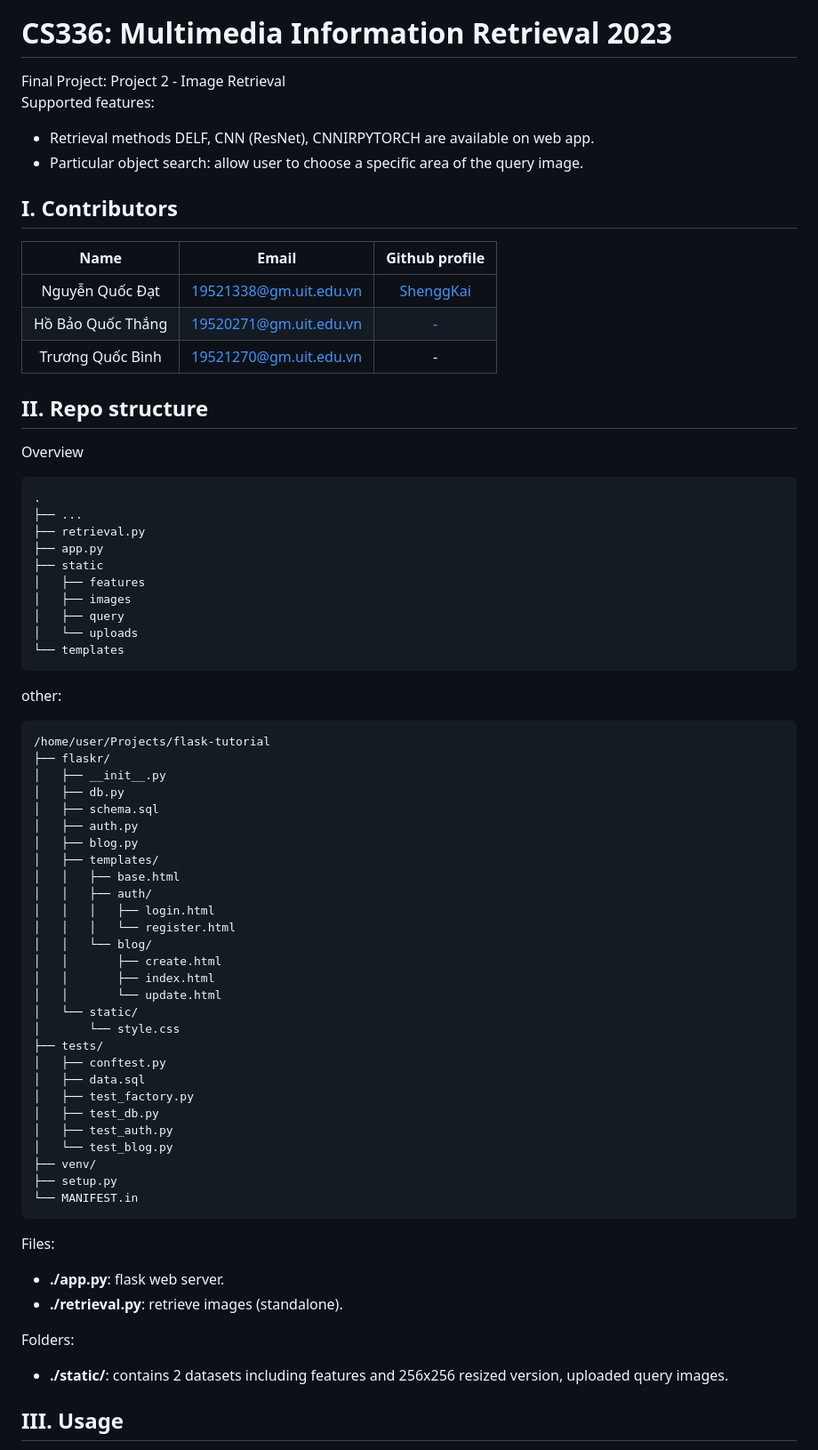
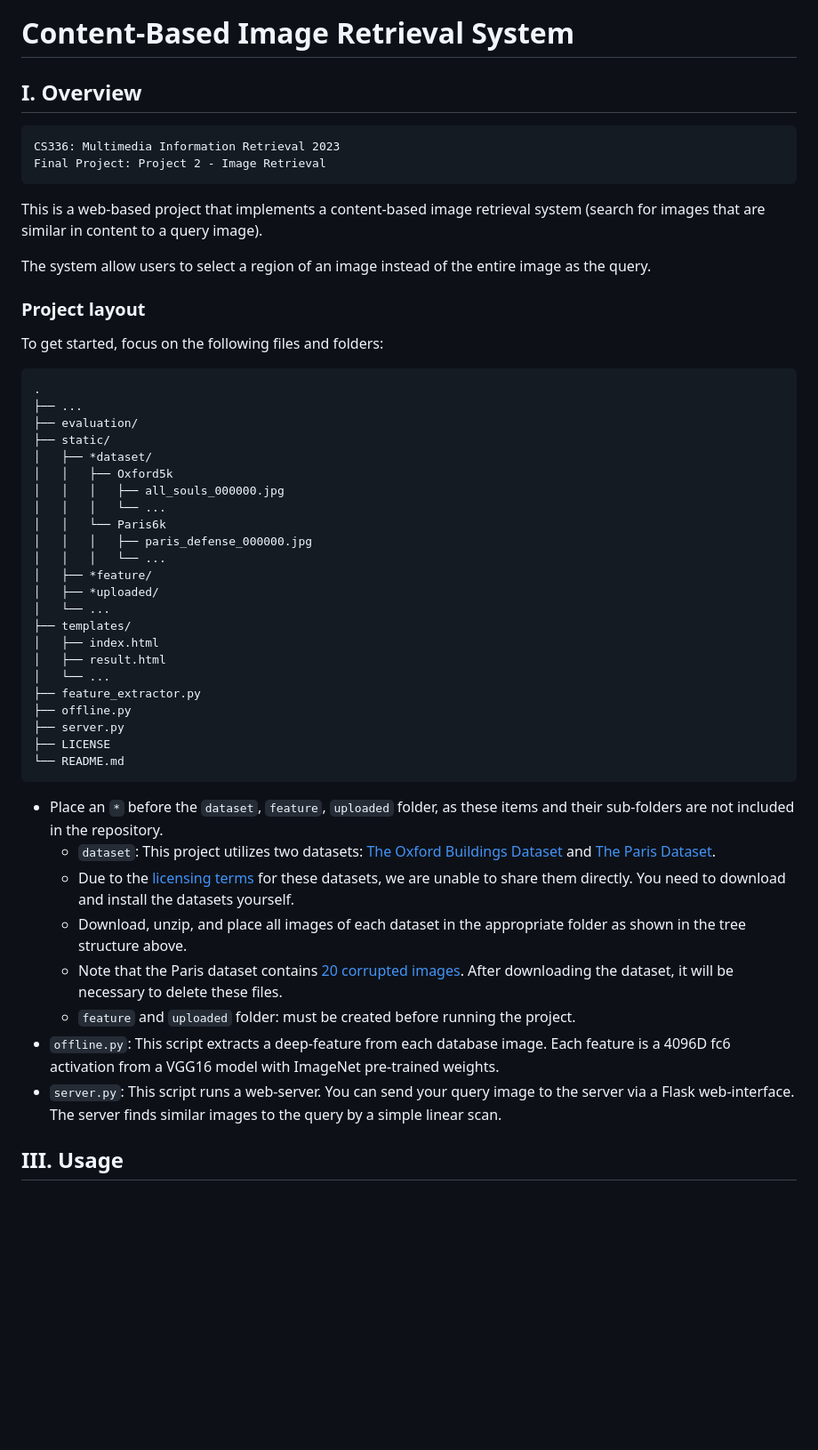
Before and after one commit to ShenggKai/CBIR_System, a Markdown page: README.md, the part around the change printed below. Shown: that part at 89% size. Drawn GitHub-style; blank space fills up the shorter version.

````diff
--- a/README.md
+++ b/README.md
@@ -4,71 +2,50 @@
 ![license](https://img.shields.io/github/license/ShenggKai/CBIR_System)
 ![Made with love in Vietnam](https://madewithlove.now.sh/vn?heart=true&colorB=%23da251d)
-# CS336: Multimedia Information Retrieval 2023
-Final Project: Project 2 - Image Retrieval
-Supported features:
-- Retrieval methods DELF, CNN (ResNet), CNNIRPYTORCH are available on web app.
-- Particular object search: allow user to choose a specific area of the query image.
+# Content-Based Image Retrieval System
 
-## I. Contributors
-|Name|Email|Github profile|
-|:-:|:-:|:-:|
-|Nguyễn Quốc Đạt|19521338@gm.uit.edu.vn|[ShenggKai](https://github.com/ShenggKai)|
-|Hồ Bảo Quốc Thắng|19520271@gm.uit.edu.vn|[-](https)|
-|Trương Quốc Bình|19521270@gm.uit.edu.vn|-|
+## I. Overview
+    CS336: Multimedia Information Retrieval 2023
+    Final Project: Project 2 - Image Retrieval
 
-## II. Repo structure
-Overview
+This is a web-based project that implements a content-based image retrieval system (search for images that are similar in content to a query image).
+
+The system allow users to select a region of an image instead of the entire image as the query.
+
+### Project layout
+To get started, focus on the following files and folders:
 ```
 .
 ├── ...
-├── retrieval.py
-├── app.py
-├── static
-│   ├── features
-│   ├── images
-│   ├── query
-│   └── uploads
-└── templates
+├── evaluation/
+├── static/
+│   ├── *dataset/
+│   │   ├── Oxford5k
+│   │   │   ├── all_souls_000000.jpg
+│   │   │   └── ...
+│   │   └── Paris6k
+│   │   │   ├── paris_defense_000000.jpg
+│   │   │   └── ...
+│   ├── *feature/
+│   ├── *uploaded/
+│   └── ...
+├── templates/
+│   ├── index.html
+│   ├── result.html
+│   └── ...
+├── feature_extractor.py
+├── offline.py
+├── server.py
+├── LICENSE
+└── README.md
 ```
-
-other:
-```
-/home/user/Projects/flask-tutorial
-├── flaskr/
-│   ├── __init__.py
-│   ├── db.py
-│   ├── schema.sql
-│   ├── auth.py
-│   ├── blog.py
-│   ├── templates/
-│   │   ├── base.html
-│   │   ├── auth/
-│   │   │   ├── login.html
-│   │   │   └── register.html
-│   │   └── blog/
-│   │       ├── create.html
-│   │       ├── index.html
-│   │       └── update.html
-│   └── static/
-│       └── style.css
-├── tests/
-│   ├── conftest.py
-│   ├── data.sql
-│   ├── test_factory.py
-│   ├── test_db.py
-│   ├── test_auth.py
-│   └── test_blog.py
-├── venv/
-├── setup.py
-└── MANIFEST.in
-```
-
-Files:
-- **./app.py**: flask web server.
-- **./retrieval.py**: retrieve images (standalone).
-
-Folders:
-- **./static/**: contains 2 datasets including features and 256x256 resized version, uploaded query images.
+- Place an `*` before the `dataset`, `feature`, `uploaded` folder, as these items and their sub-folders are not included in the repository.
+  - `dataset`: This project utilizes two datasets: [The Oxford Buildings Dataset](https://www.robots.ox.ac.uk/~vgg/data/oxbuildings/) and [The Paris Dataset](https://www.robots.ox.ac.uk/~vgg/data/parisbuildings/).
+  - Due to the [licensing terms](https://www.robots.ox.ac.uk/~vgg/terms/dataset-group-2-access.html) for these datasets, we are unable to share them directly. You need to download and install the datasets yourself.
+  - Download, unzip, and place all images of each dataset in the appropriate folder as shown in the tree structure above.
+  - Note that the Paris dataset contains [20 corrupted images](https://www.robots.ox.ac.uk/~vgg/data/parisbuildings/corrupt.txt). After downloading the dataset, it will be necessary to delete these files.
+  - `feature` and `uploaded` folder: must be created before running the project.
+- `offline.py`: This script extracts a deep-feature from each database image. Each feature is a 4096D fc6 activation from a VGG16 model with ImageNet pre-trained weights.
+- `server.py`: This script runs a web-server. You can send your query image to the server via a Flask web-interface. The server finds similar images to the query by a simple linear scan.
 
 ## III. Usage
 You can clone this repo and install datasets separately or you can download the whole compressed file that we have already downloaded and structured.
````
Also changed, not shown: other parts of README.md (+7 -2 lines).
